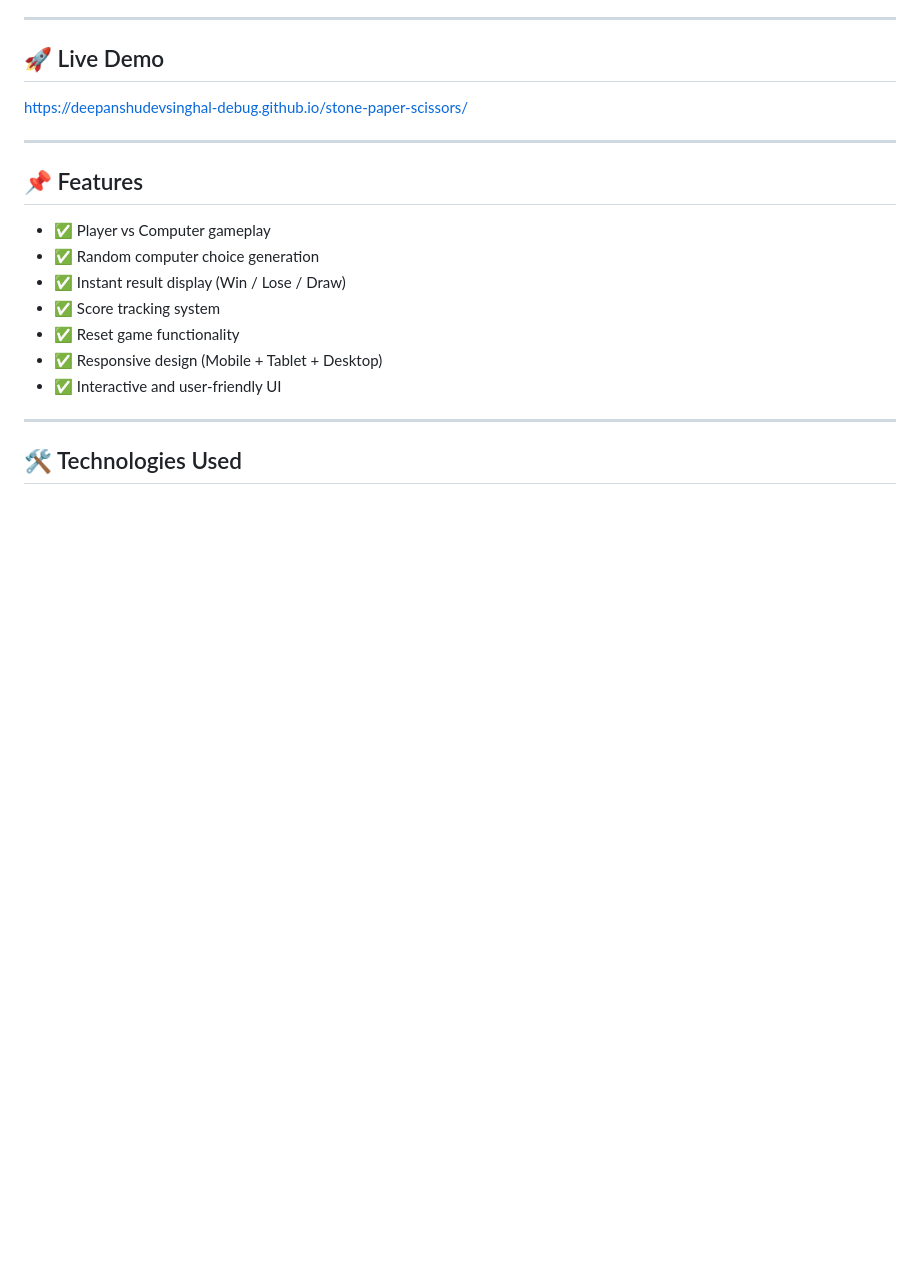
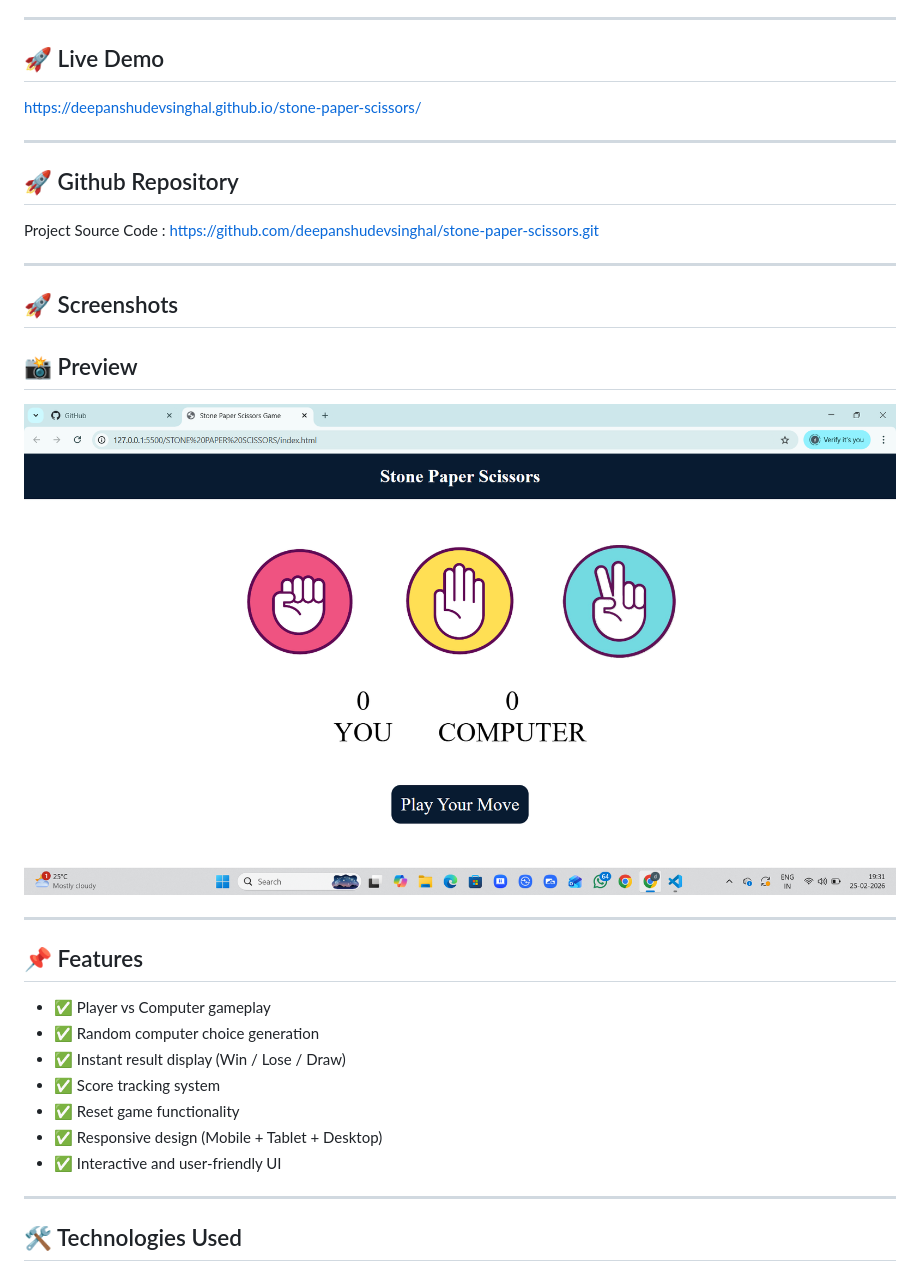
Before and after one commit to deepanshudevsinghal-debug/stone-paper-scissors, a Markdown page: README.md, the part around the change. GitHub-like rendering; pictures changed too: Stone-Paper-Scissors-Screenshot.png (added); blank space fills up the shorter version.

```diff
--- a/README.md
+++ b/README.md
@@ -6,9 +6,24 @@ This project demonstrates core JavaScript concepts like DOM manipulation, event
 ---
 
 ## 🚀 Live Demo
- https://deepanshudevsinghal-debug.github.io/stone-paper-scissors/
+  https://deepanshudevsinghal.github.io/stone-paper-scissors/
 
----
+----
+
+ ## 🚀 Github Repository
+
+ Project Source Code :
+ https://github.com/deepanshudevsinghal/stone-paper-scissors.git
+
+----
+
+## 🚀 Screenshots
+
+## 📸 Preview
+
+![Game UI](Stone-Paper-Scissors-Screenshot.png)
+
+----
 
 ## 📌 Features
 
```
